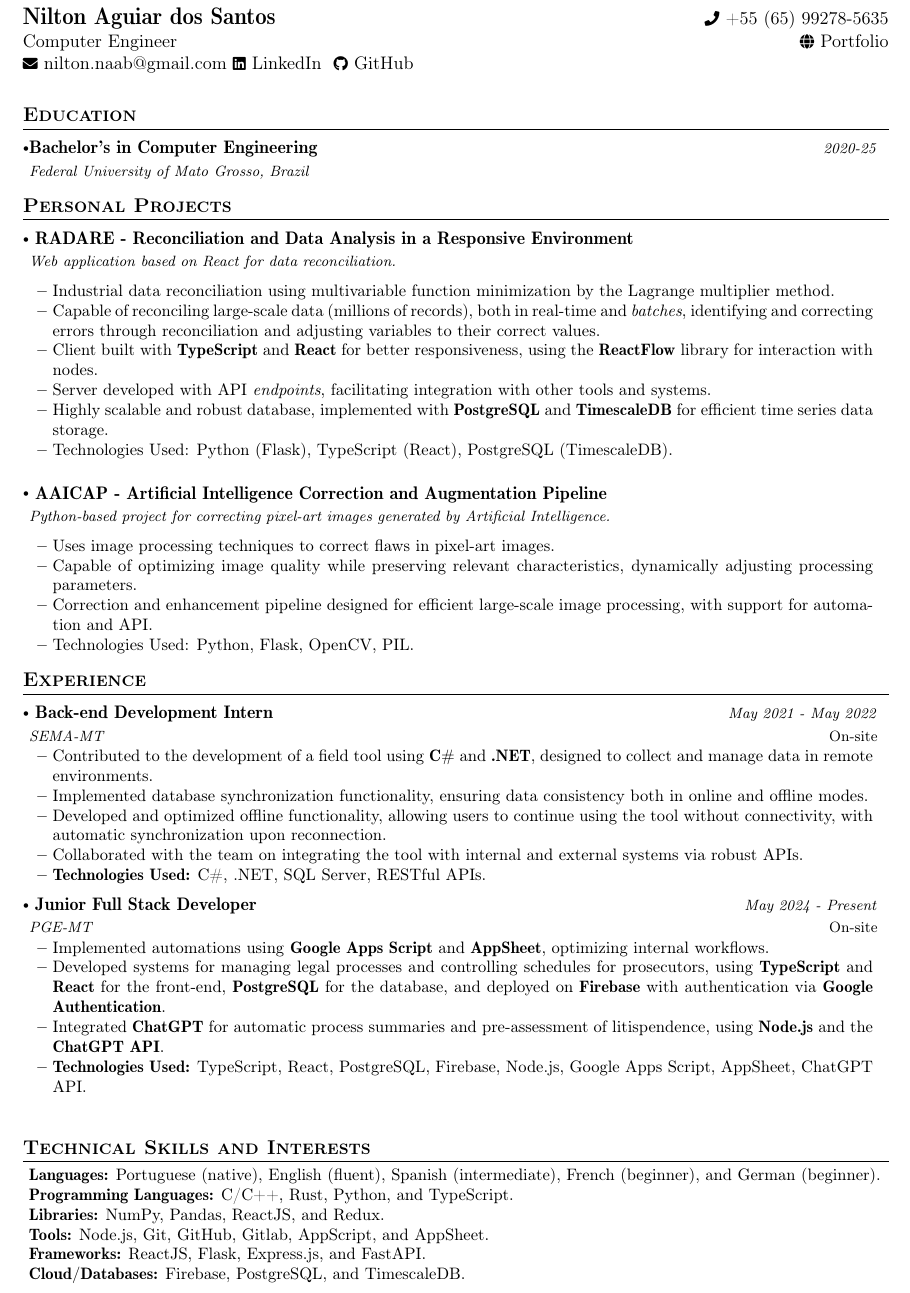
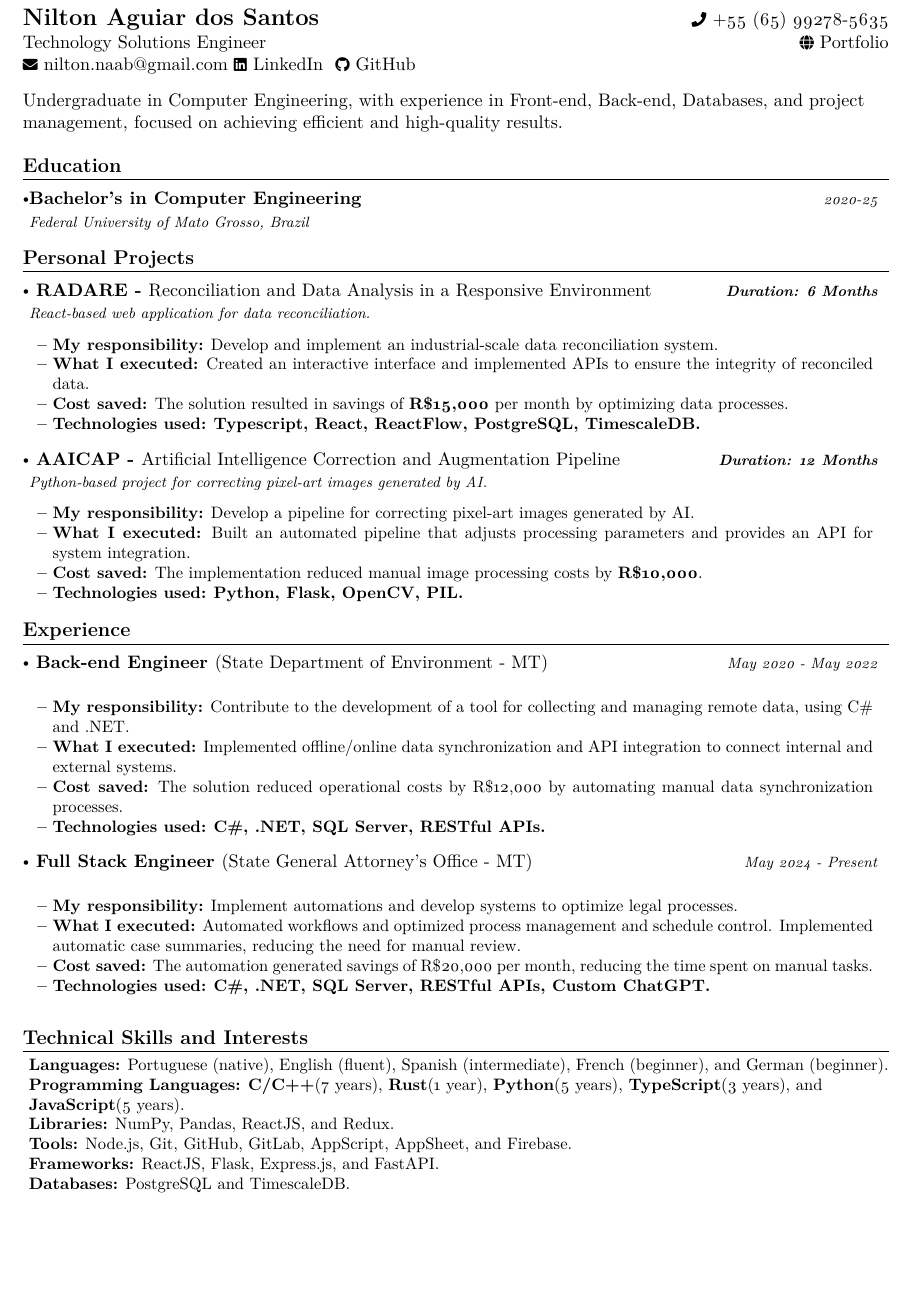
Before and after one commit to notNilton/orion-resume, a LaTeX document (en-us/main.tex): part of the page, cut so that both start at the same text, the shorter picture padded with empty space. Compiled offline with pdfLaTeX.

Commit message:
feat: improve english resume

```diff
--- a/en-us/main.tex
+++ b/en-us/main.tex
@@ -1,28 +1,27 @@
 %-------------------------
-% Resume in Latex
+% Resume in LaTeX
 %-------------------------
 \input{config} % Includes the configuration file
 
-%---- Defining Resume Information ----
+%---- Define Resume Information ----
 
 \newcommand{\name}{Nilton Aguiar dos Santos} % My Name
 \newcommand{\course}{Computer Engineering} % My Course
 \newcommand{\phone}{+55 (65) 99278-5635} % My Phone Number
 \newcommand{\emaila}{nilton.naab@gmail.com} % My Email
 \newcommand{\github}{https://github.com/notNilton} % My Github
-\newcommand{\linkedin}{https://www.linkedin.com/in/notnilton/} % My Linkedin
+\newcommand{\linkedin}{https://www.linkedin.com/in/notnilton/} % My LinkedIn
 \newcommand{\portfolio}{https://github.com/notNilton} % My Portfolio
 
 
 \begin{document}
-\fontfamily{cmr}\selectfont
 
 %----------HEADER-----------------
 {
-\begin{tabularx}{\linewidth}{L r} \\
+\begin{tabularx}{\linewidth}{L r}                                                               \\
     \textbf{\Large \name} & {\raisebox{0.0\height}{\footnotesize \faPhone}\ \phone}
     \\
-    {Computer Engineer}
+    {Technology Solutions Engineer}
                           &
     \href{\portfolio}{\raisebox{0.0\height}{\footnotesize \faGlobe}\ {Portfolio}}
     \\
@@ -31,6 +30,9 @@
     \href{\github}{\raisebox{0.0\height}{\footnotesize \faGithub}\ {GitHub} }
 \end{tabularx}
 }
+\vspace{1mm}
+
+Undergraduate in Computer Engineering, with experience in Front-end, Back-end, Databases, and project management, focused on achieving efficient and high-quality results.
 
 \section{\textbf{Education}}
 \resumeSubHeadingListStart
@@ -44,30 +46,29 @@
 \section{\textbf{Personal Projects}}
 \resumeSubHeadingListStart
 \resumeProject
-      { RADARE - \textit{Reconciliation and Data Analysis in a Responsive Environment}}
-      {Web application based on React for data reconciliation.}
-      {}
+{ RADARE - \textmd{Reconciliation and Data Analysis in a Responsive Environment}}
+{React-based web application for data reconciliation.}
+{\textbf{Duration: 6 Months}}
 
 \resumeItemListStart
-        \item Industrial data reconciliation using multivariable function minimization by the Lagrange multiplier method.
-        \item {Capable of reconciling large-scale data (millions of records), both in real-time and \textit{batches}, identifying and correcting errors through reconciliation and adjusting variables to their correct values.}
-        \item {Client built with \textbf{TypeScript} and \textbf{React} for better responsiveness, using the \textbf{ReactFlow} library for interaction with nodes.}
-        \item {Server developed with API \textit{endpoints}, facilitating integration with other tools and systems.}
-        \item {Highly scalable and robust database, implemented with \textbf{PostgreSQL} and \textbf{TimescaleDB} for efficient time series data storage.}
-        \item {Technologies Used: Python (Flask), TypeScript (React), PostgreSQL (TimescaleDB).}
+\item \textbf{My responsibility:} Develop and implement an industrial-scale data reconciliation system.
+\item \textbf{What I executed:} Created an interactive interface and implemented APIs to ensure the integrity of reconciled data.
+\item \textbf{Cost saved:} The solution resulted in savings of \textbf{R\$15,000} per month by optimizing data processes.
+\item \textbf{Technologies used:} \textbf{Typescript, React, ReactFlow, PostgreSQL, TimescaleDB.}
 \resumeItemListEnd
 
+\vspace{-2mm}
+
 \resumeProject
-      { AAICAP - \textit{Artificial Intelligence Correction and Augmentation Pipeline}}
-      {Python-based project for correcting pixel-art images generated by Artificial Intelligence.}
-      {}
+{ AAICAP - \textmd{Artificial Intelligence Correction and Augmentation Pipeline}}
+{Python-based project for correcting pixel-art images generated by AI.}
+{\textbf{Duration: 12 Months}}
 
 \resumeItemListStart
-        \item {Uses image processing techniques to correct flaws in pixel-art images.}
-        \item {Capable of optimizing image quality while preserving relevant characteristics, dynamically adjusting processing parameters.}
-        \item {Correction and enhancement pipeline designed for efficient large-scale image processing, with support for automation and API.}
-
-        \item {Technologies Used: Python, Flask, OpenCV, PIL.}
+\item \textbf{My responsibility:} Develop a pipeline for correcting pixel-art images generated by AI.
+\item \textbf{What I executed:} Built an automated pipeline that adjusts processing parameters and provides an API for system integration.
+\item \textbf{Cost saved:} The implementation reduced manual image processing costs by \textbf{R\$10,000}.
+\item \textbf{Technologies used:} \textbf{Python, Flask, OpenCV, PIL.}
 \resumeItemListEnd
 
 \resumeSubHeadingListEnd
@@ -76,44 +77,41 @@
 \section{\textbf{Experience}}
 \resumeSubHeadingListStart
 \resumeSubheading
-      { Back-end Development Intern}{On-site}
-      {SEMA-MT}{May 2021 - May 2022}
+{ Back-end Engineer \textmd{(State Department of Environment - MT)}}{}
+{}{May 2020 - May 2022}
 \vspace{-2.0mm}
 \resumeItemListStart
-        \item {Contributed to the development of a field tool using \textbf{C\#} and \textbf{.NET}, designed to collect and manage data in remote environments.}
-        \item {Implemented database synchronization functionality, ensuring data consistency both in online and offline modes.}
-        \item {Developed and optimized offline functionality, allowing users to continue using the tool without connectivity, with automatic synchronization upon reconnection.}
-        \item {Collaborated with the team on integrating the tool with internal and external systems via robust APIs.}
-        \item {\textbf{Technologies Used:} C\#, .NET, SQL Server, RESTful APIs.}
+\item \textbf{My responsibility:} Contribute to the development of a tool for collecting and managing remote data, using C\# and .NET.
+\item \textbf{What I executed:} Implemented offline/online data synchronization and API integration to connect internal and external systems.
+\item \textbf{Cost saved:} The solution reduced operational costs by R\$12,000 by automating manual data synchronization processes.
+\item \textbf{Technologies used:} \textbf{C\#, .NET, SQL Server, RESTful APIs.}
 \resumeItemListEnd
 
-
-    \vspace{-3.0mm}
+\vspace{-2mm}
 
 \resumeSubheading
-      { Junior Full Stack Developer}{On-site}
-      {PGE-MT}{May 2024 - Present}
+{ Full Stack Engineer \textmd{(State General Attorney's Office - MT)}}{}
+{}{May 2024 - Present}
 \vspace{-2.0mm}
 \resumeItemListStart
-        \item {Implemented automations using \textbf{Google Apps Script} and \textbf{AppSheet}, optimizing internal workflows.}
-        \item {Developed systems for managing legal processes and controlling schedules for prosecutors, using \textbf{TypeScript} and \textbf{React} for the front-end, \textbf{PostgreSQL} for the database, and deployed on \textbf{Firebase} with authentication via \textbf{Google Authentication}.}
-        \item {Integrated \textbf{ChatGPT} for automatic process summaries and pre-assessment of litispendence, using \textbf{Node.js} and the \textbf{ChatGPT API}.}
-        \item {\textbf{Technologies Used:} TypeScript, React, PostgreSQL, Firebase, Node.js, Google Apps Script, AppSheet, ChatGPT API.}
+\item \textbf{My responsibility:} Implement automations and develop systems to optimize legal processes.
+\item \textbf{What I executed:} Automated workflows and optimized process management and schedule control. Implemented automatic case summaries, reducing the need for manual review.
+\item \textbf{Cost saved:} The automation generated savings of R\$20,000 per month, reducing the time spent on manual tasks.
+\item \textbf{Technologies used:} \textbf{C\#, .NET, SQL Server, RESTful APIs, Custom ChatGPT.}
 \resumeItemListEnd
 
-    \vspace{-3.0mm}
+\vspace{-5.5mm}
 \resumeSubHeadingListEnd
-
 
 \section{\textbf{Technical Skills and Interests}}
 \begin{itemize}[leftmargin=0.05in, label={}]
     \small{\item{
           \textbf{Languages:}{ Portuguese (native), English (fluent), Spanish (intermediate), French (beginner), and German (beginner).} \\
-     \textbf{Programming Languages:}{ C/C++, Rust, Python, and TypeScript. } \\
+          \textbf{Programming Languages:}{ \textbf{C/C++}(7 years), \textbf{Rust}(1 year), \textbf{Python}(5 years), \textbf{TypeScript}(3 years), and \textbf{JavaScript}(5 years). } \\
           \textbf{Libraries:}{ NumPy, Pandas, ReactJS, and Redux. }\\
-     \textbf{Tools:}{ Node.js, Git, GitHub, Gitlab, AppScript, and AppSheet. } \\
+          \textbf{Tools:}{ Node.js, Git, GitHub, GitLab, AppScript, AppSheet, and Firebase.} \\
           \textbf{Frameworks:}{ ReactJS, Flask, Express.js, and FastAPI. } \\
-     \textbf{Cloud/Databases:}{ Firebase, PostgreSQL, and TimescaleDB. } \\
+          \textbf{Databases:}{ PostgreSQL and TimescaleDB. } \\
           }}
 \end{itemize}
 
```
Lines whose indentation alone changed are shown as unchanged.
